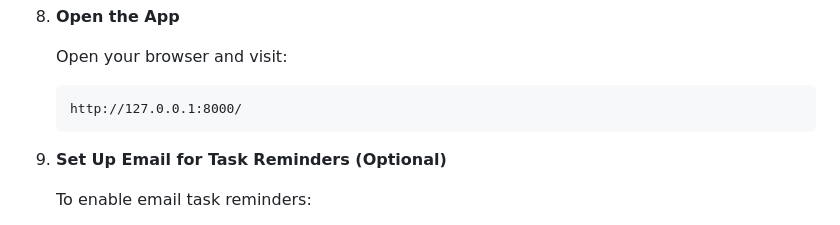
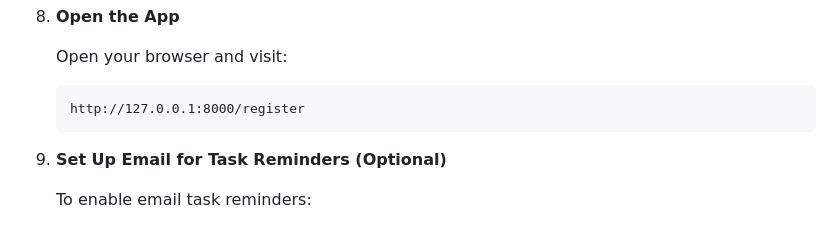
Before and after one commit to bishan20/Smart-To-Do, a Markdown page: README.md, the part around the change. GitHub-like rendering.

````diff
--- a/README.md
+++ b/README.md
@@ -93,7 +93,7 @@ Follow these steps to clone and run the project locally:
    Open your browser and visit:
 
    ```
-   http://127.0.0.1:8000/
+   http://127.0.0.1:8000/register
    ```
 
 9. **Set Up Email for Task Reminders (Optional)**
````
